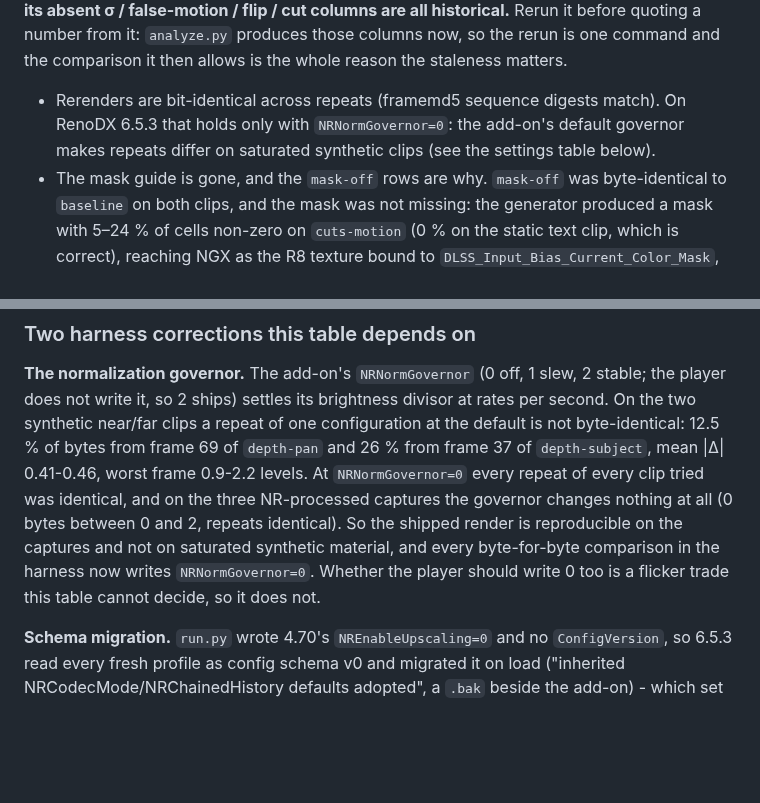
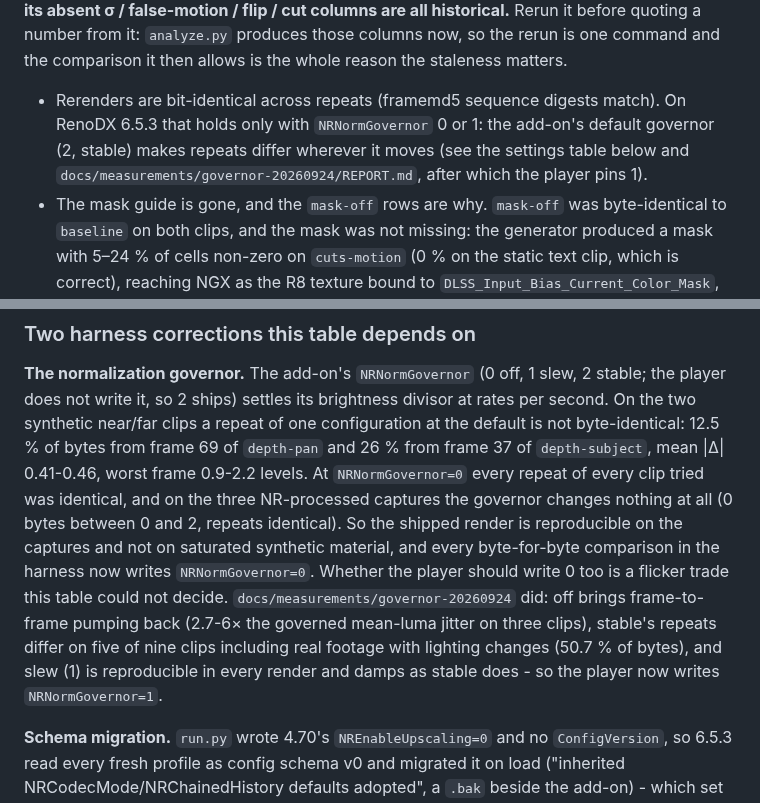
Before and after one commit to 2600th/dlss5-video-player, a Markdown page: docs/BENCHMARK.md, 2 parts joined by grey strips. GitHub-like rendering; blank space fills up the shorter version.

```diff
--- a/docs/BENCHMARK.md
+++ b/docs/BENCHMARK.md
@@ -303,9 +303,10 @@ columns now, so the rerun is one command and the comparison it then allows is th
 whole reason the staleness matters.
 
 - Rerenders are bit-identical across repeats (framemd5 sequence digests match).
-  On RenoDX 6.5.3 that holds only with `NRNormGovernor=0`: the add-on's default
-  governor makes repeats differ on saturated synthetic clips (see the settings
-  table below).
+  On RenoDX 6.5.3 that holds only with `NRNormGovernor` 0 or 1: the add-on's
+  default governor (2, stable) makes repeats differ wherever it moves (see the
+  settings table below and `docs/measurements/governor-20260924/REPORT.md`, after
+  which the player pins 1).
 - The mask guide is gone, and the `mask-off` rows are why. `mask-off` was
   byte-identical to `baseline` on both clips, and the mask was not missing: the
   generator produced a mask with 5–24 % of cells non-zero on `cuts-motion` (0 %
@@ -637,7 +638,11 @@ the three NR-processed captures the governor changes nothing at all (0 bytes bet
 0 and 2, repeats identical). So the shipped render is reproducible on the captures
 and not on saturated synthetic material, and every byte-for-byte comparison in the
 harness now writes `NRNormGovernor=0`. Whether the player should write 0 too is a
-flicker trade this table cannot decide, so it does not.
+flicker trade this table could not decide. `docs/measurements/governor-20260924`
+did: off brings frame-to-frame pumping back (2.7-6× the governed mean-luma jitter on
+three clips), stable's repeats differ on five of nine clips including real footage
+with lighting changes (50.7 % of bytes), and slew (1) is reproducible in every render
+and damps as stable does - so the player now writes `NRNormGovernor=1`.
 
 **Schema migration.** `run.py` wrote 4.70's `NREnableUpscaling=0` and no
 `ConfigVersion`, so 6.5.3 read every fresh profile as config schema v0 and migrated
```
Also changed, not shown: docs/ARCHITECTURE.md (+10 -0 lines), tools/benchmark/README.md (+2 -1 lines), docs/measurements/governor-20260924/luma-depth-pan.png (added), docs/measurements/governor-20260924/luma-flash-exposure.png (added), docs/measurements/governor-20260924/luma-real-lighting.png (added), 6 other files.
